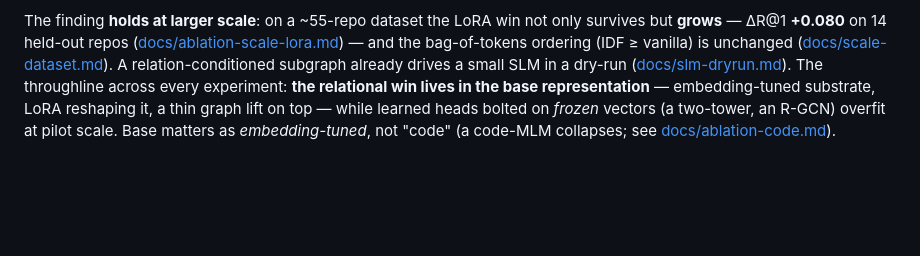
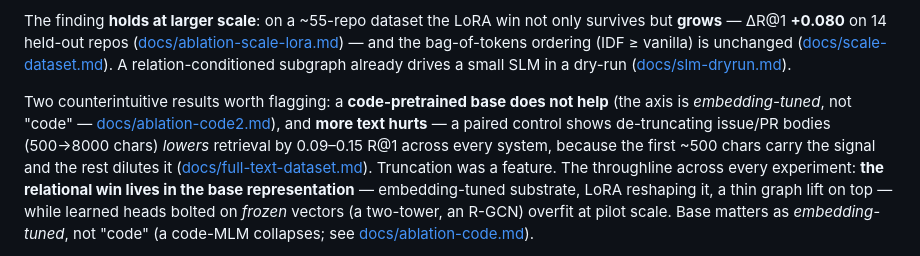
Before and after one commit to crbazevedo/relational-sdlc-ai-lab, a Markdown page: README.md, the part around the change. Rendered like a GitHub page; blank space fills up the shorter version.

```diff
--- a/README.md
+++ b/README.md
@@ -155,6 +155,13 @@ survives but **grows** — ΔR@1 **+0.080** on 14 held-out repos
 ordering (IDF ≥ vanilla) is unchanged ([docs/scale-dataset.md](docs/scale-dataset.md)).
 A relation-conditioned subgraph already drives a small SLM in a dry-run
 ([docs/slm-dryrun.md](docs/slm-dryrun.md)).
+
+Two counterintuitive results worth flagging: a **code-pretrained base does not help**
+(the axis is *embedding-tuned*, not "code" — [docs/ablation-code2.md](docs/ablation-code2.md)),
+and **more text hurts** — a paired control shows de-truncating issue/PR bodies
+(500→8000 chars) *lowers* retrieval by 0.09–0.15 R@1 across every system, because the
+first ~500 chars carry the signal and the rest dilutes it
+([docs/full-text-dataset.md](docs/full-text-dataset.md)). Truncation was a feature.
 The throughline across every experiment: **the relational win lives in the base
 representation** — embedding-tuned substrate, LoRA reshaping it, a thin graph lift on
 top — while learned heads bolted on *frozen* vectors (a two-tower, an R-GCN) overfit
```
Also changed, not shown: docs/research-roadmap.md (+14 -2 lines).
